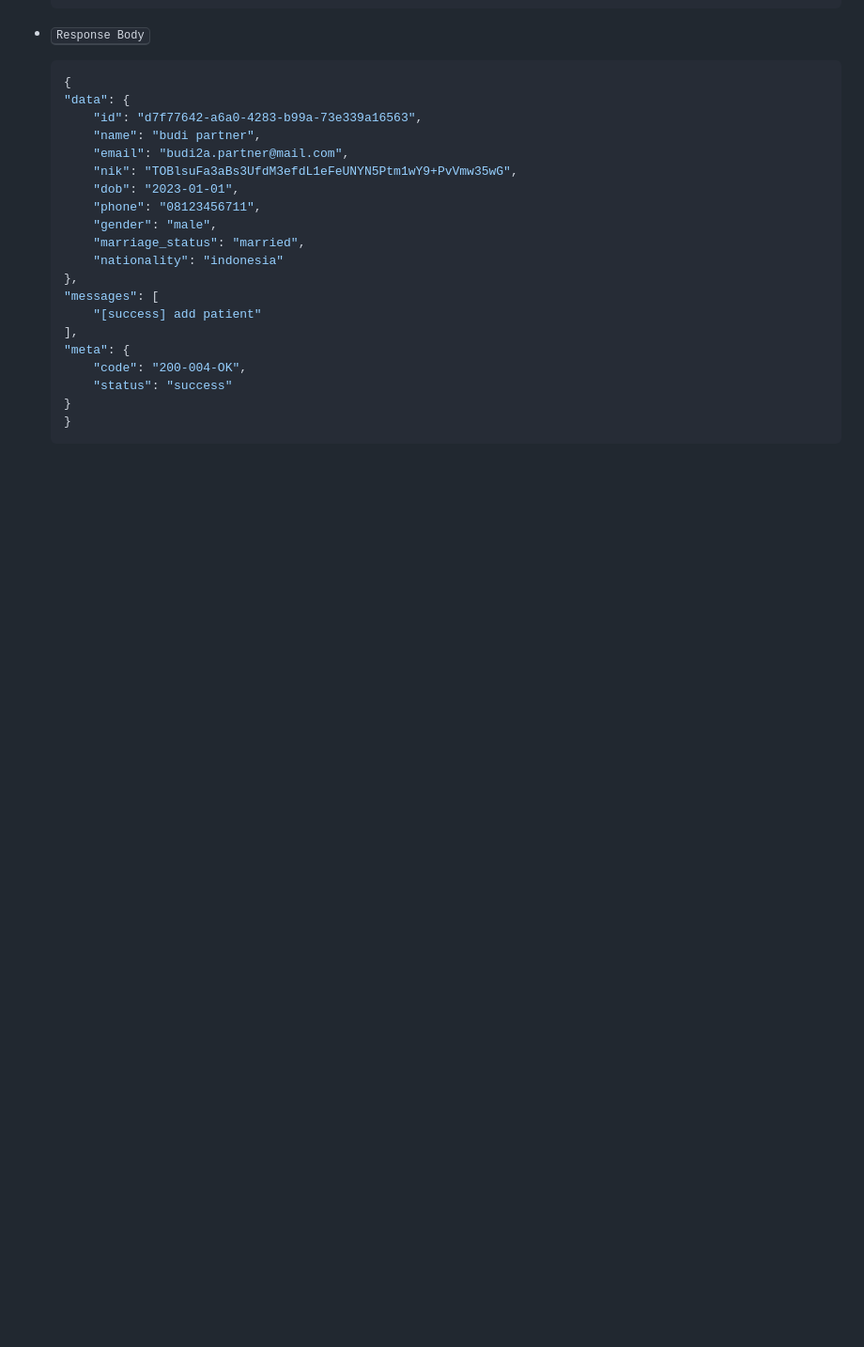
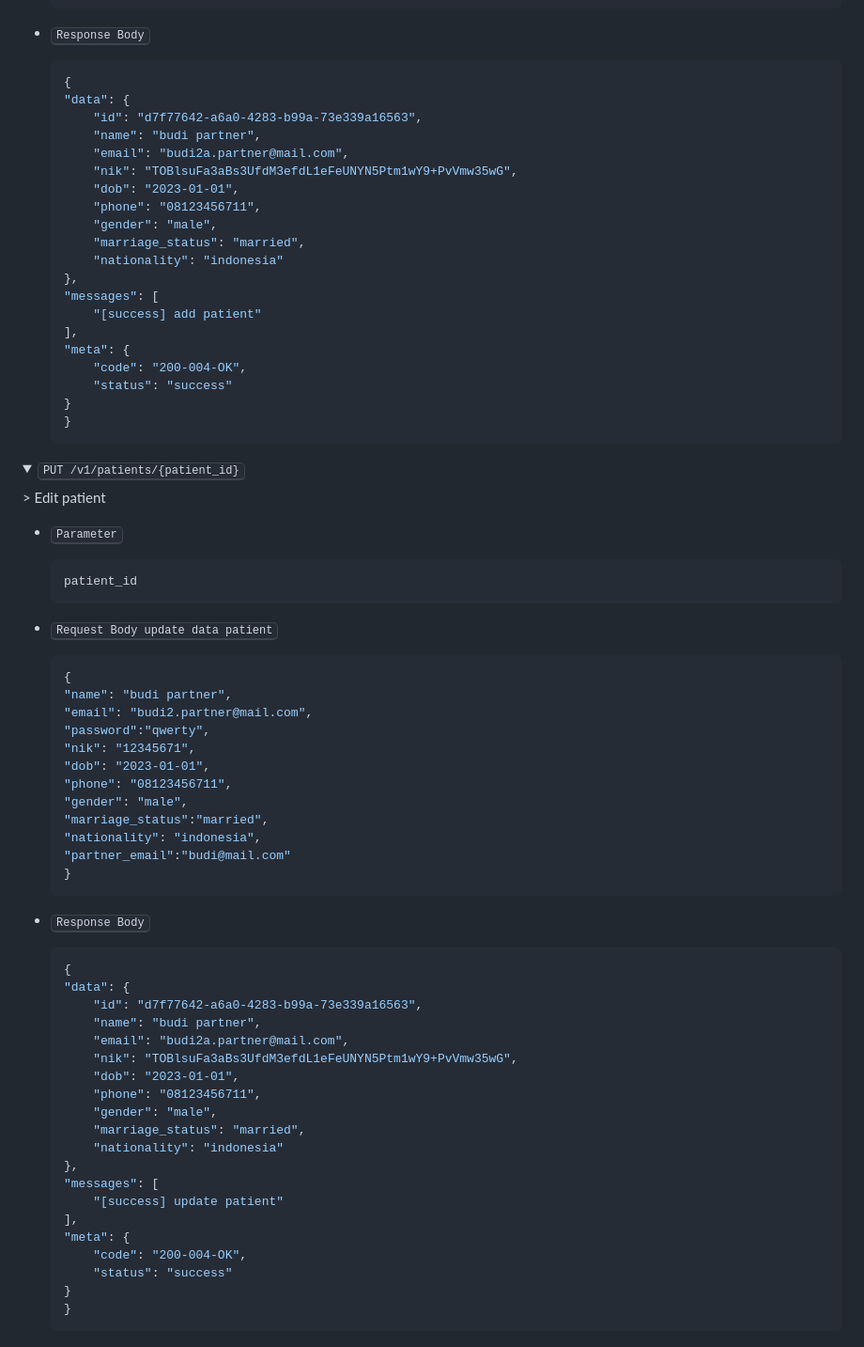
Before and after one commit to dr-Ariawan-s-Project/api-drariawan, a Markdown page: docs/api-docs.md, the part around one of its changes. Shown at 94% size. Drawn GitHub-style; folded sections open; blank space fills up the shorter version.

Commit message:
docs(api): add endpoint GET, POST, PUT, DELETE /patients

````diff
--- a/docs/api-docs.md
+++ b/docs/api-docs.md
@@ -262,3 +262,57 @@
     ```
 </details>
 <!-- ==== End Of Section -->
+
+<details>
+  <summary><kbd>PUT /v1/patients/{patient_id}</kbd></summary>
+  > Edit patient
+    <br>
+
+-  <kbd>Parameter</kbd>
+    ```
+    patient_id
+    ```
+
+-  <kbd>Request Body update data patient</kbd>
+
+    ```json
+    {
+    "name": "budi partner",
+    "email": "budi2.partner@mail.com",
+    "password":"qwerty",
+    "nik": "12345671",
+    "dob": "2023-01-01",
+    "phone": "08123456711",
+    "gender": "male",
+    "marriage_status":"married",
+    "nationality": "indonesia",
+    "partner_email":"budi@mail.com"
+    }
+    ```
+
+-  <kbd>Response Body</kbd>
+    ```json
+    {
+    "data": {
+        "id": "d7f77642-a6a0-4283-b99a-73e339a16563",
+        "name": "budi partner",
+        "email": "budi2a.partner@mail.com",
+        "nik": "TOBlsuFa3aBs3UfdM3efdL1eFeUNYN5Ptm1wY9+PvVmw35wG",
+        "dob": "2023-01-01",
+        "phone": "08123456711",
+        "gender": "male",
+        "marriage_status": "married",
+        "nationality": "indonesia"
+    },
+    "messages": [
+        "[success] update patient"
+    ],
+    "meta": {
+        "code": "200-004-OK",
+        "status": "success"
+    }
+    }
+    ```
+</details>
+<!-- ==== End Of Section -->
+
````
Also changed, not shown: other parts of docs/api-docs.md (+106 -0 lines).
